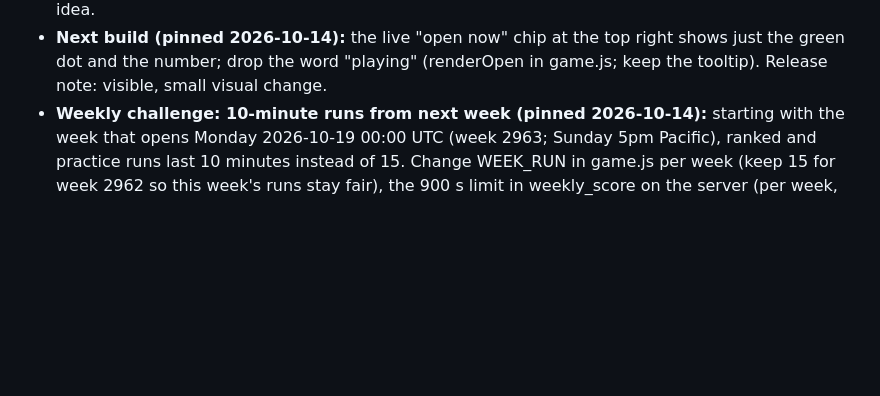
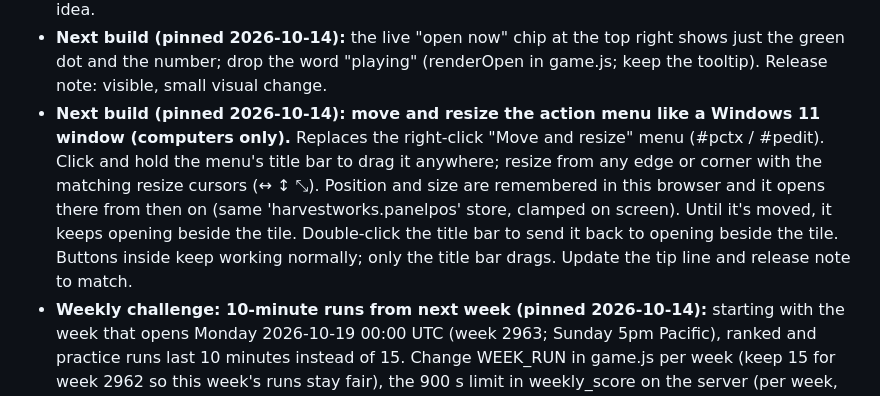
Before and after one commit to ZCGrimshaw/harvestwork, a Markdown page: ROADMAP.md, the part around the change. Drawn GitHub-style; blank space fills up the shorter version.

Commit message:
Roadmap: pin window-style move and resize for the action menu
Co-Authored-By: Claude Opus 5.5 <noreply@anthropic.com>
Claude-Session: https://claude.ai/code/session_011YavNXe4B4cDWi6mDSFxMh

```diff
--- a/ROADMAP.md
+++ b/ROADMAP.md
@@ -24,6 +24,12 @@ Not built yet; picked up when we choose to.
   (b) ~~Daily challenge~~ folded into the Weekly challenge below; (a) stays as its own idea.
 - **Next build (pinned 2026-10-14):** the live "open now" chip at the top right shows just the green dot and the number;
   drop the word "playing" (renderOpen in game.js; keep the tooltip). Release note: visible, small visual change.
+- **Next build (pinned 2026-10-14): move and resize the action menu like a Windows 11 window (computers only).** Replaces
+  the right-click "Move and resize" menu (#pctx / #pedit). Click and hold the menu's title bar to drag it anywhere;
+  resize from any edge or corner with the matching resize cursors (↔ ↕ ⤡). Position and size are remembered in this
+  browser and it opens there from then on (same 'harvestworks.panelpos' store, clamped on screen). Until it's moved, it
+  keeps opening beside the tile. Double-click the title bar to send it back to opening beside the tile. Buttons inside
+  keep working normally; only the title bar drags. Update the tip line and release note to match.
 - **Weekly challenge: 10-minute runs from next week (pinned 2026-10-14):** starting with the week that opens Monday
   2026-10-19 00:00 UTC (week 2963; Sunday 5pm Pacific), ranked and practice runs last 10 minutes instead of 15. Change WEEK_RUN
   in game.js per week (keep 15 for week 2962 so this week's runs stay fair), the 900 s limit in weekly_score on the
```
